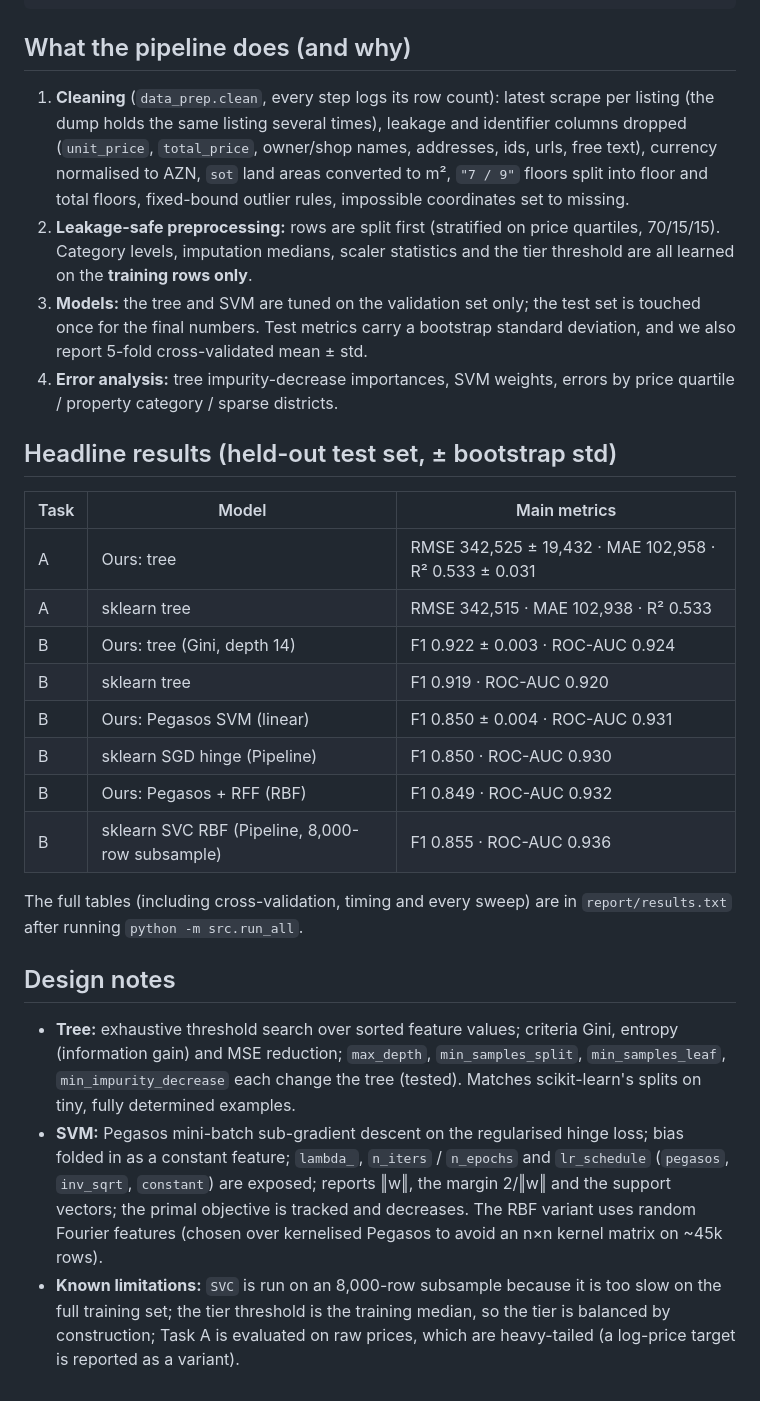
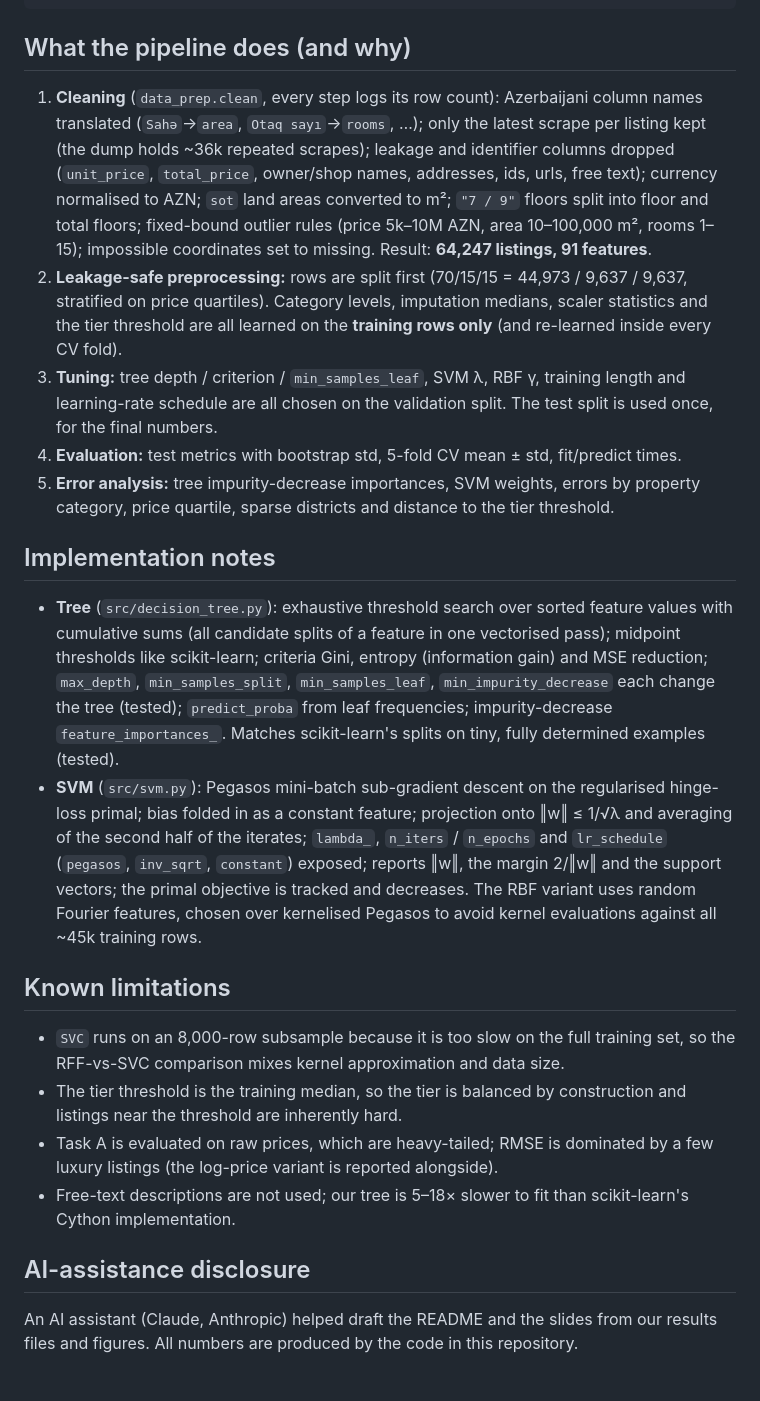
Before and after one commit to Araz05/ML_final_project, a Markdown page: README.md, the part around one of its changes. Drawn GitHub-style.

Commit message:
README added

```diff
--- a/README.md
+++ b/README.md
@@ -68,49 +126,59 @@ Respect the dataset licence and bina.az's terms; do not redistribute personal da
 ## What the pipeline does (and why)
 
 1. **Cleaning** (`data_prep.clean`, every step logs its row count):
-   latest scrape per listing (the dump holds the same listing several times),
+   Azerbaijani column names translated (`Sahə`→`area`, `Otaq sayı`→`rooms`, …);
+   only the latest scrape per listing kept (the dump holds ~36k repeated scrapes);
    leakage and identifier columns dropped (`unit_price`, `total_price`,
-   owner/shop names, addresses, ids, urls, free text), currency normalised to
-   AZN, `sot` land areas converted to m², `"7 / 9"` floors split into floor and
-   total floors, fixed-bound outlier rules, impossible coordinates set to missing.
-2. **Leakage-safe preprocessing:** rows are split first (stratified on price
-   quartiles, 70/15/15). Category levels, imputation medians, scaler
-   statistics and the tier threshold are all learned on the **training rows only**.
-3. **Models:** the tree and SVM are tuned on the validation set only; the test
-   set is touched once for the final numbers. Test metrics carry a bootstrap
-   standard deviation, and we also report 5-fold cross-validated mean ± std.
-4. **Error analysis:** tree impurity-decrease importances, SVM weights,
-   errors by price quartile / property category / sparse districts.
+   owner/shop names, addresses, ids, urls, free text); currency normalised to
+   AZN; `sot` land areas converted to m²; `"7 / 9"` floors split into floor and
+   total floors; fixed-bound outlier rules (price 5k–10M AZN, area 10–100,000 m²,
+   rooms 1–15); impossible coordinates set to missing.
+   Result: **64,247 listings, 91 features**.
+2. **Leakage-safe preprocessing:** rows are split first (70/15/15 =
+   44,973 / 9,637 / 9,637, stratified on price quartiles). Category levels,
+   imputation medians, scaler statistics and the tier threshold are all learned
+   on the **training rows only** (and re-learned inside every CV fold).
+3. **Tuning:** tree depth / criterion / `min_samples_leaf`, SVM λ, RBF γ,
+   training length and learning-rate schedule are all chosen on the
+   validation split. The test split is used once, for the final numbers.
+4. **Evaluation:** test metrics with bootstrap std, 5-fold CV mean ± std,
+   fit/predict times.
+5. **Error analysis:** tree impurity-decrease importances, SVM weights, errors
+   by property category, price quartile, sparse districts and distance to the
+   tier threshold.
 
-## Headline results (held-out test set, ± bootstrap std)
+## Implementation notes
 
-| Task | Model | Main metrics |
-|---|---|---|
-| A | Ours: tree | RMSE 342,525 ± 19,432 · MAE 102,958 · R² 0.533 ± 0.031 |
-| A | sklearn tree | RMSE 342,515 · MAE 102,938 · R² 0.533 |
-| B | Ours: tree (Gini, depth 14) | F1 0.922 ± 0.003 · ROC-AUC 0.924 |
-| B | sklearn tree | F1 0.919 · ROC-AUC 0.920 |
-| B | Ours: Pegasos SVM (linear) | F1 0.850 ± 0.004 · ROC-AUC 0.931 |
-| B | sklearn SGD hinge (Pipeline) | F1 0.850 · ROC-AUC 0.930 |
-| B | Ours: Pegasos + RFF (RBF) | F1 0.849 · ROC-AUC 0.932 |
-| B | sklearn SVC RBF (Pipeline, 8,000-row subsample) | F1 0.855 · ROC-AUC 0.936 |
+* **Tree** (`src/decision_tree.py`): exhaustive threshold search over sorted
+  feature values with cumulative sums (all candidate splits of a feature in one
+  vectorised pass); midpoint thresholds like scikit-learn; criteria Gini,
+  entropy (information gain) and MSE reduction; `max_depth`,
+  `min_samples_split`, `min_samples_leaf`, `min_impurity_decrease` each change
+  the tree (tested); `predict_proba` from leaf frequencies; impurity-decrease
+  `feature_importances_`. Matches scikit-learn's splits on tiny, fully
+  determined examples (tested).
+* **SVM** (`src/svm.py`): Pegasos mini-batch sub-gradient descent on the
+  regularised hinge-loss primal; bias folded in as a constant feature;
+  projection onto ‖w‖ ≤ 1/√λ and averaging of the second half of the
+  iterates; `lambda_`, `n_iters` / `n_epochs` and `lr_schedule`
+  (`pegasos`, `inv_sqrt`, `constant`) exposed; reports ‖w‖, the margin
+  2/‖w‖ and the support vectors; the primal objective is tracked and
+  decreases. The RBF variant uses random Fourier features, chosen over
+  kernelised Pegasos to avoid kernel evaluations against all ~45k training rows.
 
-The full tables (including cross-validation, timing and every sweep) are in
-`report/results.txt` after running `python -m src.run_all`.
+## Known limitations
 
-## Design notes
+* `SVC` runs on an 8,000-row subsample because it is too slow on the full
+  training set, so the RFF-vs-SVC comparison mixes kernel approximation and data size.
+* The tier threshold is the training median, so the tier is balanced by
+  construction and listings near the threshold are inherently hard.
+* Task A is evaluated on raw prices, which are heavy-tailed; RMSE is dominated
+  by a few luxury listings (the log-price variant is reported alongside).
+* Free-text descriptions are not used; our tree is 5–18× slower to fit than
+  scikit-learn's Cython implementation.
 
-* **Tree:** exhaustive threshold search over sorted feature values; criteria
-  Gini, entropy (information gain) and MSE reduction; `max_depth`,
-  `min_samples_split`, `min_samples_leaf`, `min_impurity_decrease` each change
-  the tree (tested). Matches scikit-learn's splits on tiny, fully determined examples.
-* **SVM:** Pegasos mini-batch sub-gradient descent on the regularised hinge
-  loss; bias folded in as a constant feature; `lambda_`, `n_iters` / `n_epochs`
-  and `lr_schedule` (`pegasos`, `inv_sqrt`, `constant`) are exposed; reports
-  ‖w‖, the margin 2/‖w‖ and the support vectors; the primal objective is
-  tracked and decreases. The RBF variant uses random Fourier features
-  (chosen over kernelised Pegasos to avoid an n×n kernel matrix on ~45k rows).
-* **Known limitations:** `SVC` is run on an 8,000-row subsample because it is
-  too slow on the full training set; the tier threshold is the training median,
-  so the tier is balanced by construction; Task A is evaluated on raw prices,
-  which are heavy-tailed (a log-price target is reported as a variant).
+## AI-assistance disclosure
+
+An AI assistant (Claude, Anthropic) helped draft the README
+and the slides from our results files and figures. All numbers are produced by
+the code in this repository.
```
Also changed, not shown: other parts of README.md (+75 -17 lines).
